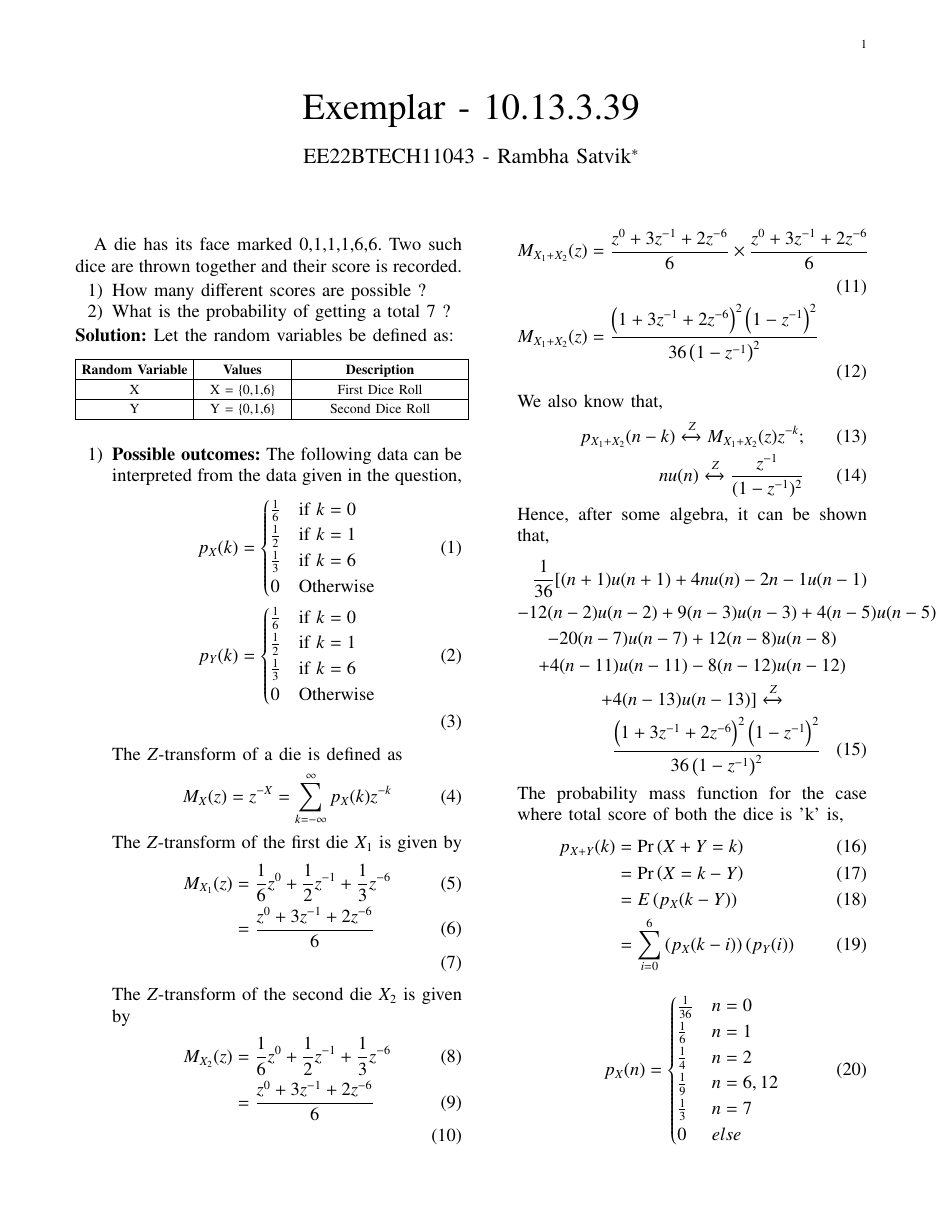
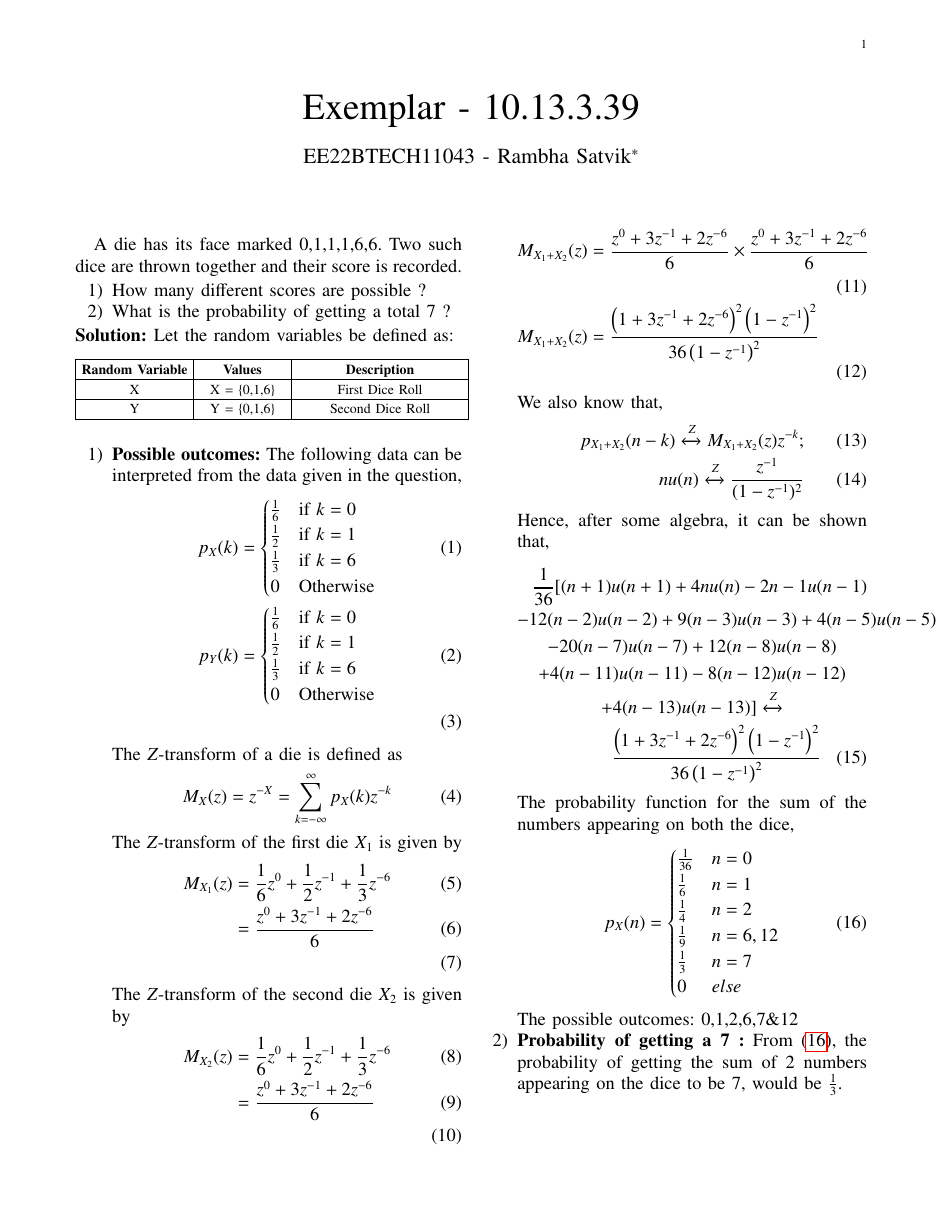
Before and after one commit to EvelynYaqi/EE2102, a LaTeX paper (10.13.3.39/main.tex): page 1 of 2. The pictures show the PDF file 10.13.3.39/main.pdf that the author committed with the source.

Commit message:
10.13.3.39(3)

```diff
--- a/10.13.3.39/main.tex
+++ b/10.13.3.39/main.tex
@@ -122,13 +122,7 @@ Let the random variables be defined as:
 	\xleftrightarrow{Z}\\
 	\frac{\brak{1+3z^{-1}+2z^{-6}}^{2}\brak{1-z^{-1}}^{2}}{36\brak{1-z^{-1}}^{2}}
 	\end{multline}
-	The probability mass function for the case where total score of both the dice is 'k' is,
-	\begin{align}
-		p_{X+Y}(k) &= \pr{X+Y=k}\\
-			&= \pr{X=k-Y}\\
-			&= E\brak{p_X(k-Y)}\\
-			&= \sum_{i=0}^{6}\brak{p_X(k-i)}\brak{p_Y(i)}
-	\end{align}
+	The probability function for the sum of the numbers appearing on both the dice,
 	\begin{align}
   p_X(n) &=
   \begin{cases}
@@ -143,20 +137,14 @@ Let the random variables be defined as:
   \frac{1}{3} &   n = 7
   \\
   0 &   else
-  \end{cases}
+  \end{cases} \label{eq:10_13_3_39_1}
   	\end{align}
 	The possible outcomes: 0,1,2,6,7\&12
-\begin{figure}[h!]
+\begin{figure}[ht!]
         \includegraphics[width=\columnwidth]{/home/lancelot/Latex/EE2102/10.13.3.39/figs/plot.png}
-        \caption{Sketch of Probability Mass Function for Sum}
+        \caption{Sketch of Probability Mass Function for Sum generated using $\eqref{eq:10_13_3_39_1}$}
 \end{figure}
 \item \textbf{Probability of getting a 7 :}
-	\begin{align}
-		p_{X+Y}(7) &= \sum_{i=0}^{6}\brak{p_X(7-i)}\brak{p_Y(i)}\\
-			&= p_X(6)p_Y(1) + p_X(1)p_Y(6)\\
-			&= \frac{1}{3}\times\frac{1}{2} + \frac{1}{2}\times\frac{1}{3}\\
-			&= \frac{1}{3}
-	\end{align}
-	The probability of getting a 7 that we obtained by using Z-transform and PMF are the same, i.e $\frac{1}{3}$.
+	From $\eqref{eq:10_13_3_39_1}$, the probability of getting the sum of 2 numbers appearing on the dice to be 7, would be $\frac{1}{3}$.
 \end{enumerate}
 \end{document}
```
Also changed, not shown: 10.13.3.39/figs/plot.png, 10.13.3.39/main.pdf, 2 other files.
